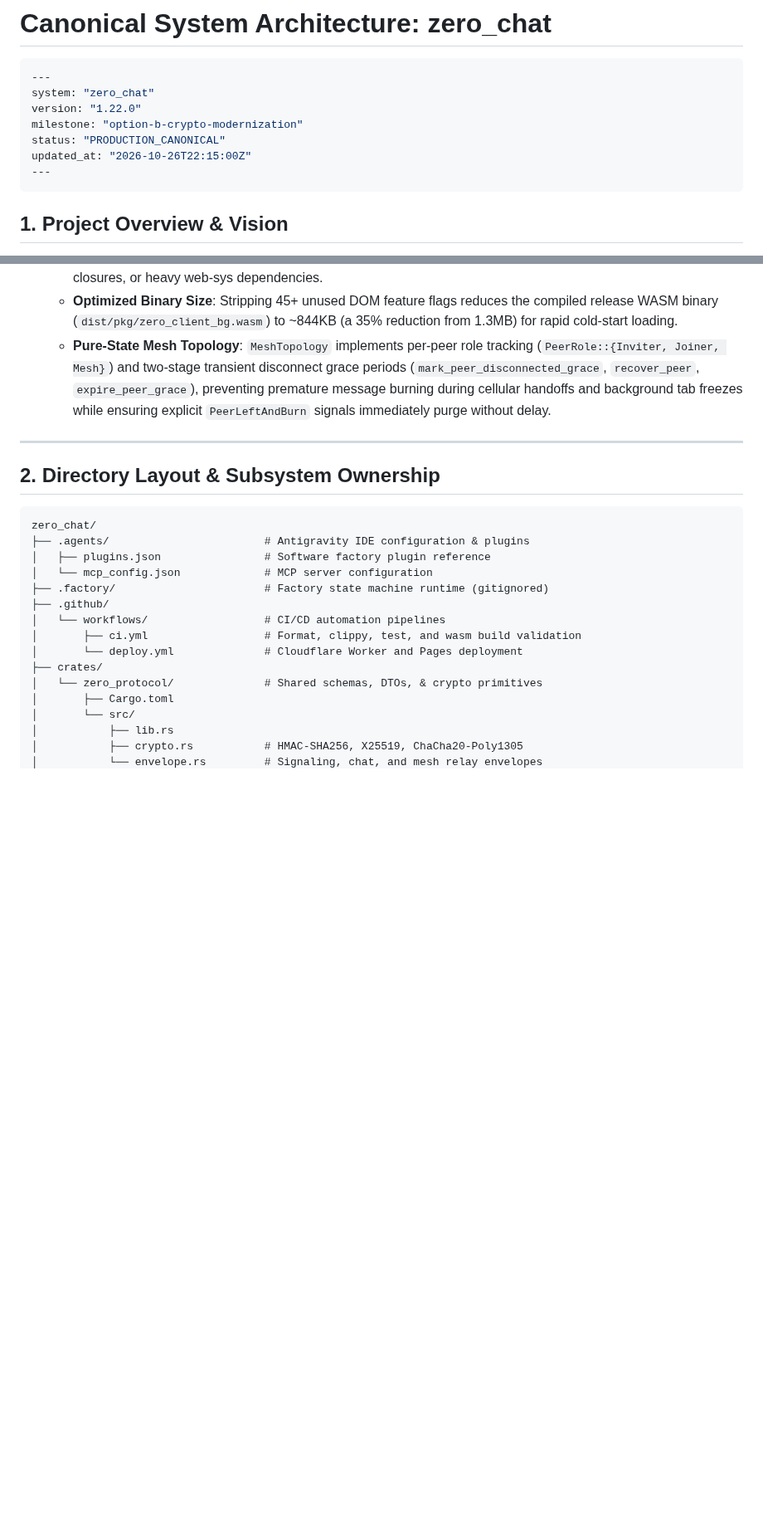
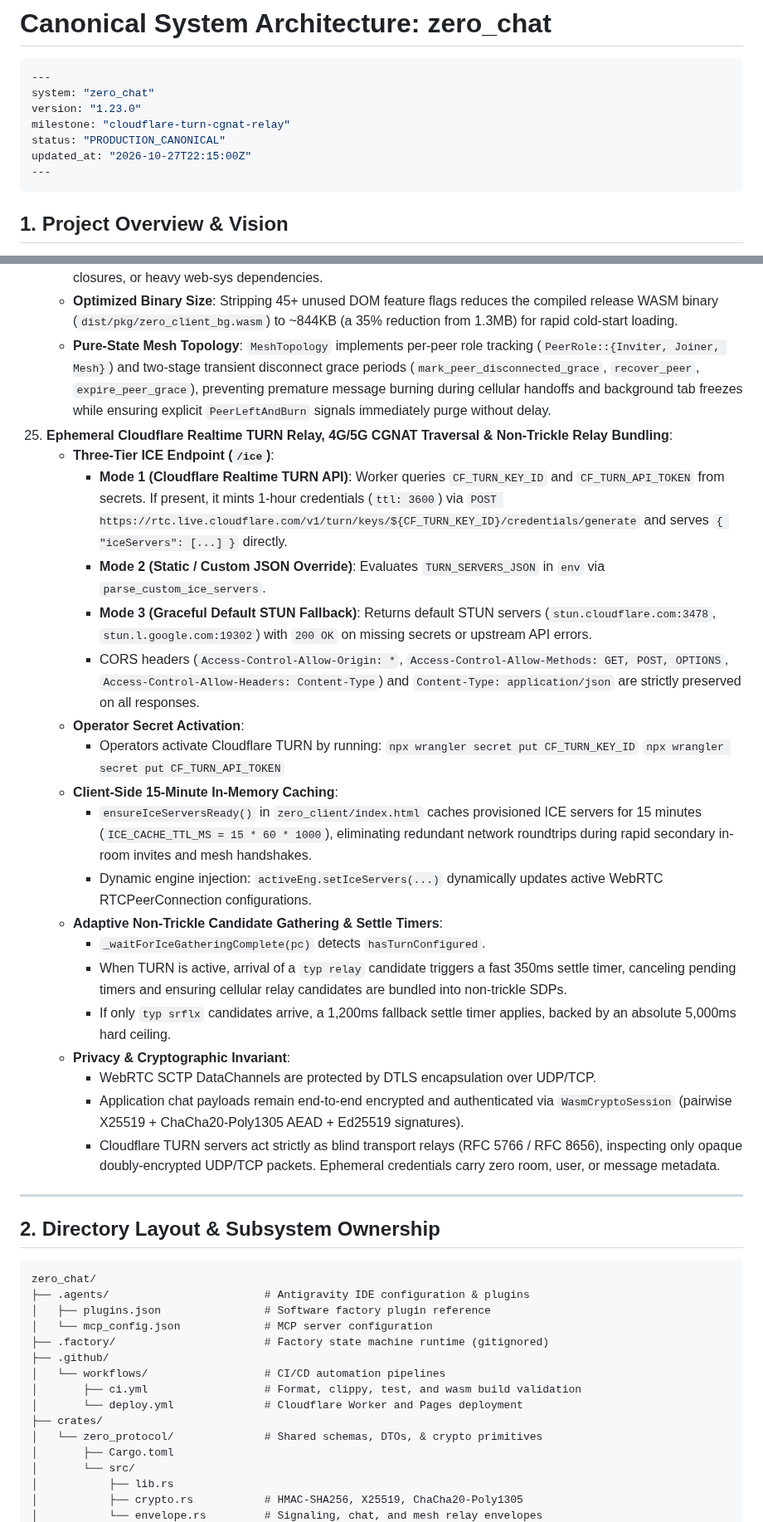
Before and after one commit to MACourtney7/zero-chat, a Markdown page: openspec/specs/overview.md, 2 parts joined by grey strips. Shown at 83% size. Drawn GitHub-style; blank space fills up the shorter version.

Commit message:
chore(spec): reconcile canonical specs and archive ticket-049

````diff
--- a/openspec/specs/overview.md
+++ b/openspec/specs/overview.md
@@ -3,10 +3,10 @@
 ```yaml
 ---
 system: "zero_chat"
-version: "1.22.0"
-milestone: "option-b-crypto-modernization"
+version: "1.23.0"
+milestone: "cloudflare-turn-cgnat-relay"
 status: "PRODUCTION_CANONICAL"
-updated_at: "2026-10-26T22:15:00Z"
+updated_at: "2026-10-27T22:15:00Z"
 ---
 ```
 
@@ -132,6 +132,27 @@ updated_at: "2026-10-26T22:15:00Z"
     - **Clean Separation of Concerns**: The Rust client (`zero_client`) operates strictly as a pure-Rust/WASM Cryptography, Protocol & Pure-State library without legacy DOM templates, unconfigured `web-sys` browser RTC closures, or heavy web-sys dependencies.
     - **Optimized Binary Size**: Stripping 45+ unused DOM feature flags reduces the compiled release WASM binary (`dist/pkg/zero_client_bg.wasm`) to ~844KB (a 35% reduction from 1.3MB) for rapid cold-start loading.
     - **Pure-State Mesh Topology**: `MeshTopology` implements per-peer role tracking (`PeerRole::{Inviter, Joiner, Mesh}`) and two-stage transient disconnect grace periods (`mark_peer_disconnected_grace`, `recover_peer`, `expire_peer_grace`), preventing premature message burning during cellular handoffs and background tab freezes while ensuring explicit `PeerLeftAndBurn` signals immediately purge without delay.
+25. **Ephemeral Cloudflare Realtime TURN Relay, 4G/5G CGNAT Traversal & Non-Trickle Relay Bundling**:
+    - **Three-Tier ICE Endpoint (`/ice`)**:
+      - **Mode 1 (Cloudflare Realtime TURN API)**: Worker queries `CF_TURN_KEY_ID` and `CF_TURN_API_TOKEN` from secrets. If present, it mints 1-hour credentials (`ttl: 3600`) via `POST https://rtc.live.cloudflare.com/v1/turn/keys/${CF_TURN_KEY_ID}/credentials/generate` and serves `{ "iceServers": [...] }` directly.
+      - **Mode 2 (Static / Custom JSON Override)**: Evaluates `TURN_SERVERS_JSON` in `env` via `parse_custom_ice_servers`.
+      - **Mode 3 (Graceful Default STUN Fallback)**: Returns default STUN servers (`stun.cloudflare.com:3478`, `stun.l.google.com:19302`) with `200 OK` on missing secrets or upstream API errors.
+      - CORS headers (`Access-Control-Allow-Origin: *`, `Access-Control-Allow-Methods: GET, POST, OPTIONS`, `Access-Control-Allow-Headers: Content-Type`) and `Content-Type: application/json` are strictly preserved on all responses.
+    - **Operator Secret Activation**:
+      - Operators activate Cloudflare TURN by running:
+        `npx wrangler secret put CF_TURN_KEY_ID`
+        `npx wrangler secret put CF_TURN_API_TOKEN`
+    - **Client-Side 15-Minute In-Memory Caching**:
+      - `ensureIceServersReady()` in `zero_client/index.html` caches provisioned ICE servers for 15 minutes (`ICE_CACHE_TTL_MS = 15 * 60 * 1000`), eliminating redundant network roundtrips during rapid secondary in-room invites and mesh handshakes.
+      - Dynamic engine injection: `activeEng.setIceServers(...)` dynamically updates active WebRTC RTCPeerConnection configurations.
+    - **Adaptive Non-Trickle Candidate Gathering & Settle Timers**:
+      - `_waitForIceGatheringComplete(pc)` detects `hasTurnConfigured`.
+      - When TURN is active, arrival of a `typ relay` candidate triggers a fast 350ms settle timer, canceling pending timers and ensuring cellular relay candidates are bundled into non-trickle SDPs.
+      - If only `typ srflx` candidates arrive, a 1,200ms fallback settle timer applies, backed by an absolute 5,000ms hard ceiling.
+    - **Privacy & Cryptographic Invariant**:
+      - WebRTC SCTP DataChannels are protected by DTLS encapsulation over UDP/TCP.
+      - Application chat payloads remain end-to-end encrypted and authenticated via `WasmCryptoSession` (pairwise X25519 + ChaCha20-Poly1305 AEAD + Ed25519 signatures).
+      - Cloudflare TURN servers act strictly as blind transport relays (RFC 5766 / RFC 8656), inspecting only opaque doubly-encrypted UDP/TCP packets. Ephemeral credentials carry zero room, user, or message metadata.
 
 ---
 
````
Also changed, not shown: other parts of openspec/specs/overview.md (+5 -3 lines), 2 other files.
